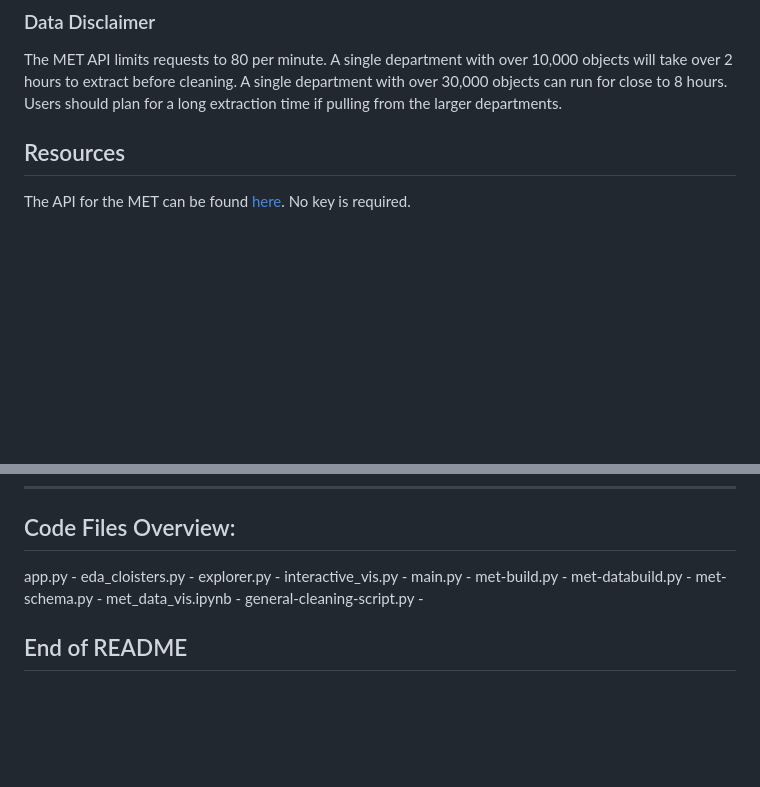
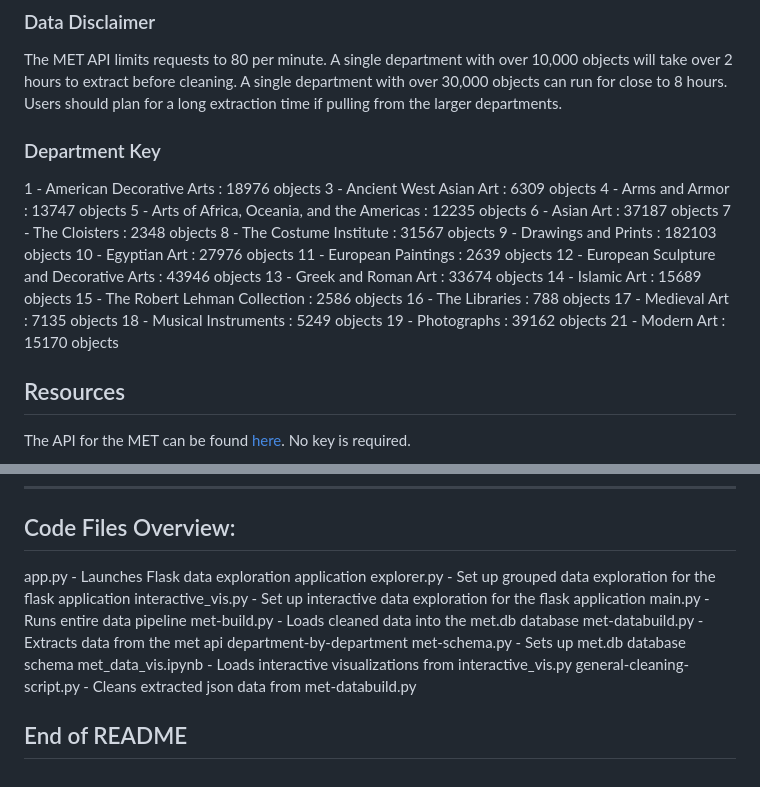
Before and after one commit to anurajn1011/Metropolitan-Museum-Data, a Markdown page: README.md, 2 parts joined by grey strips. Rendered like a GitHub page; blank space fills up the shorter version.

Commit message:
Enhance README with department key and file descriptions
Added a department key with object counts and updated code files overview.

```diff
--- a/README.md
+++ b/README.md
@@ -6,6 +6,27 @@ This repository builds a sqlite database, met.db, from information directly pull
 
 ### Data Disclaimer
 The MET API limits requests to 80 per minute. A single department with over 10,000 objects will take over 2 hours to extract before cleaning. A single department with over 30,000 objects can run for close to 8 hours. Users should plan for a long extraction time if pulling from the larger departments.
+
+### Department Key
+1 - American Decorative Arts                     : 18976 objects
+3 - Ancient West Asian Art                       : 6309 objects
+4 - Arms and Armor                               : 13747 objects
+5 - Arts of Africa, Oceania, and the Americas    : 12235 objects
+6 - Asian Art                                    : 37187 objects
+7 - The Cloisters                                : 2348 objects
+8 - The Costume Institute                        : 31567 objects
+9 - Drawings and Prints                          : 182103 objects
+10 - Egyptian Art                                : 27976 objects
+11 - European Paintings                          : 2639 objects
+12 - European Sculpture and Decorative Arts      : 43946 objects
+13 - Greek and Roman Art                         : 33674 objects
+14 - Islamic Art                                 : 15689 objects
+15 - The Robert Lehman Collection                : 2586 objects
+16 - The Libraries                               : 788 objects
+17 - Medieval Art                                : 7135 objects
+18 - Musical Instruments                         : 5249 objects
+19 - Photographs                                 : 39162 objects
+21 - Modern Art                                  : 15170 objects
 
 ## Resources
 The API for the MET can be found [here](https://metmuseum.github.io/). No key is required.
@@ -128,15 +149,14 @@ This loads cleaned CSVs into `met.db`
 ------------------------------------------------------------------------
 
 ## Code Files Overview:
-app.py -
-eda_cloisters.py -
-explorer.py -
-interactive_vis.py -
-main.py -
-met-build.py -
-met-databuild.py -
-met-schema.py -
-met_data_vis.ipynb -
-general-cleaning-script.py -
+app.py - Launches Flask data exploration application
+explorer.py - Set up grouped data exploration for the flask application
+interactive_vis.py - Set up interactive data exploration for the flask application
+main.py - Runs entire data pipeline
+met-build.py - Loads cleaned data into the met.db database
+met-databuild.py - Extracts data from the met api department-by-department
+met-schema.py - Sets up met.db database schema
+met_data_vis.ipynb - Loads interactive visualizations from interactive_vis.py
+general-cleaning-script.py - Cleans extracted json data from met-databuild.py
 
 ## End of README
```
